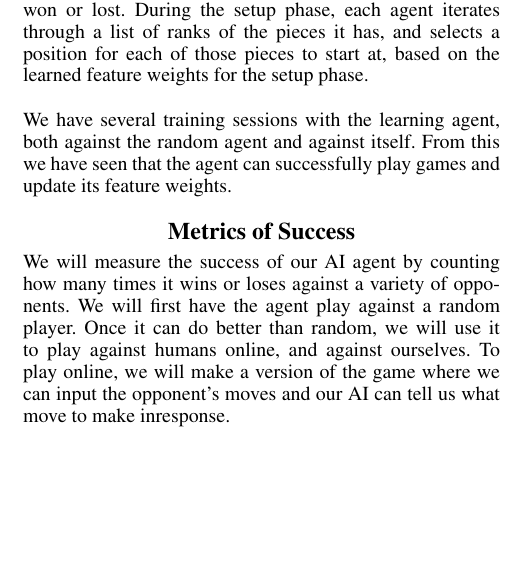
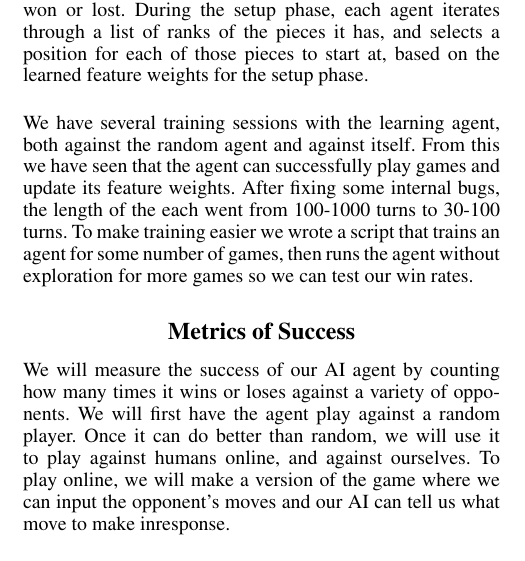
Before and after one commit to CDevin5/CS151StrategoAI, a LaTeX document (finalProject_finalReport.tex): part of one column of page 3 of 4, cut so that both start at the same text, the shorter picture padded with empty space. Compiled offline with pdfLaTeX.

Commit message:
Added to Current Work

```diff
--- a/finalProject_finalReport.tex
+++ b/finalProject_finalReport.tex
@@ -133,7 +133,9 @@ in Method. These features are returned in a dictionary, and are used by our lear
 
 We have also written several different agents. We have a random agent that randomly picks any legal action to play. We have a human agent, that queries the user for a piece to move and a location to move it to. The agent then checks that the move is legal. The human agent that we have allows a player to perform any legal move on one of their pieces during their turn. We have a reinforcement learning agent that uses feature based $Q$-learning to learn feature weights and choose the best action based on those. The weights begin with values of zero, and are updated after every turn. We also use learning in the setup portion of the game, where we repeatedly give the agent one of the pieces it needs to place, and let it decide where to place the piece on the board, from any of the legal starting positions. The weights for the different setup features are initialized to zero and updated at the end of the game, based on whether the agent won or lost. During the setup phase, each agent iterates through a list of ranks of the pieces it has, and selects a position for each of those pieces to start at, based on the learned feature weights for the setup phase.\\
 
-We have several training sessions with the learning agent, both against the random agent and against itself. From this we have seen that the agent can successfully play games and update its feature weights.
+We have several training sessions with the learning agent, both against the random agent and against itself. From this we have seen that the agent can successfully play games and update its feature weights. After fixing some internal bugs, the length of
+the each went from 100-1000 turns to 30-100 turns. To make training easier we wrote a script that trains an agent for some
+number of games, then runs the agent without exploration for more games so we can test our win rates.
 
 %We have successfully run several games playing the random agents against one another and they finished successfully, usually taking several hundred turns to finish and with each player winning about half the time. We can also successfully play games using the human agent by manually giving input as to where each piece should move.\\
 %
```
